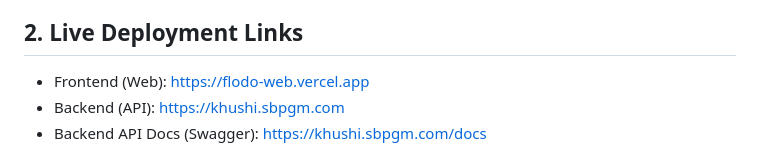
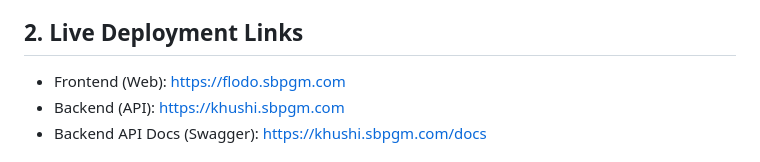
Before and after one commit to CyberNobita/Khushi-sample-app, a Markdown page: COMPANY_SUBMISSION_DOC.md, the part around the change. Rendered like a GitHub page.

```diff
--- a/COMPANY_SUBMISSION_DOC.md
+++ b/COMPANY_SUBMISSION_DOC.md
@@ -11,7 +11,7 @@ The app supports creating, updating, deleting, searching, filtering, and depende
 
 ## 2. Live Deployment Links
 
-- Frontend (Web): https://flodo-web.vercel.app
+- Frontend (Web): https://flodo.sbpgm.com
 - Backend (API): https://khushi.sbpgm.com
 - Backend API Docs (Swagger): https://khushi.sbpgm.com/docs
 
```
